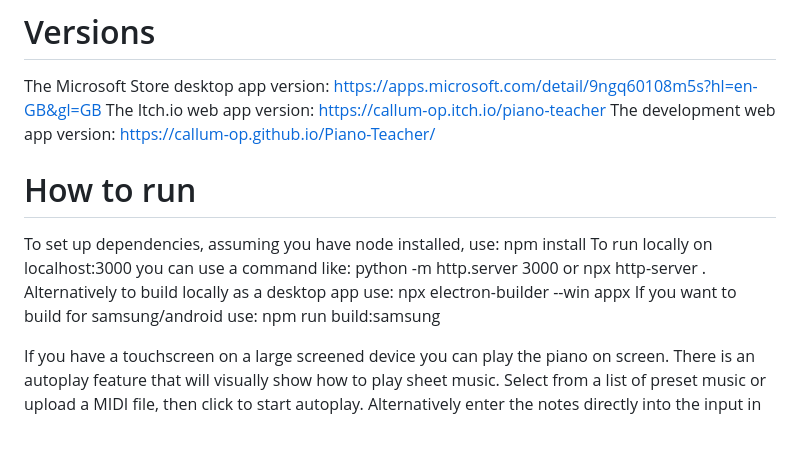
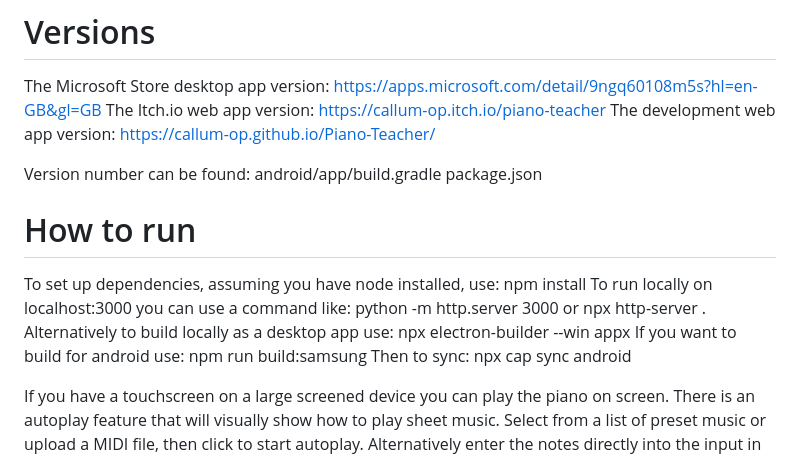
Before and after one commit to Callum-OP/Piano-Teacher, a Markdown page: README.md, the part around the change. Rendered like a GitHub page; blank space fills up the shorter version.

```diff
--- a/README.md
+++ b/README.md
@@ -8,11 +8,16 @@ The Microsoft Store desktop app version: https://apps.microsoft.com/detail/9ngq6
 The Itch.io web app version: https://callum-op.itch.io/piano-teacher
 The development web app version: https://callum-op.github.io/Piano-Teacher/
 
+Version number can be found:
+android/app/build.gradle
+package.json
+
 # How to run
 To set up dependencies, assuming you have node installed, use: npm install
 To run locally on localhost:3000 you can use a command like: python -m http.server 3000 or npx http-server .
 Alternatively to build locally as a desktop app use: npx electron-builder --win appx
-If you want to build for samsung/android use: npm run build:samsung
+If you want to build for android use: npm run build:samsung
+Then to sync: npx cap sync android
 
 If you have a touchscreen on a large screened device you can play the piano on screen.
 There is an autoplay feature that will visually show how to play sheet music.
```
